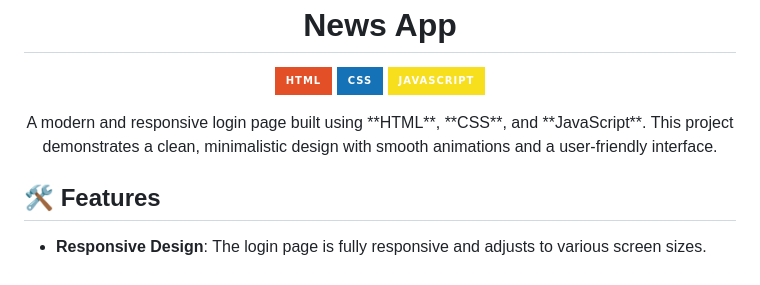
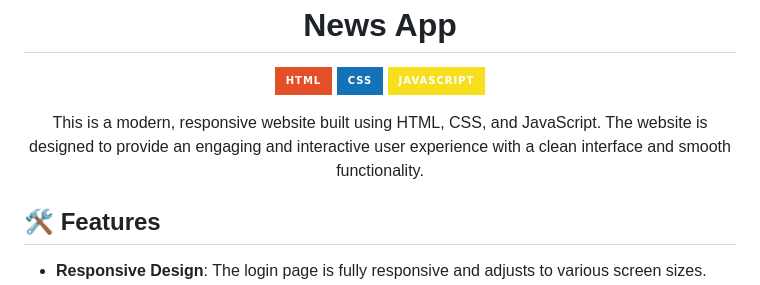
Before and after one commit to Akki-soni/NewsApp-Web, a Markdown page: README.md, the part around the change. Drawn GitHub-style; badges without logos.

```diff
--- a/README.md
+++ b/README.md
@@ -18,7 +18,7 @@
 </p>
 
 <p align="center">
-  A modern and responsive login page built using **HTML**, **CSS**, and **JavaScript**. This project demonstrates a clean, minimalistic design with smooth animations and a user-friendly interface.
+  This is a modern, responsive website built using HTML, CSS, and JavaScript. The website is designed to provide an engaging and interactive user experience with a clean interface and smooth functionality.
 </p>
 
 ## 🛠️ Features
```
